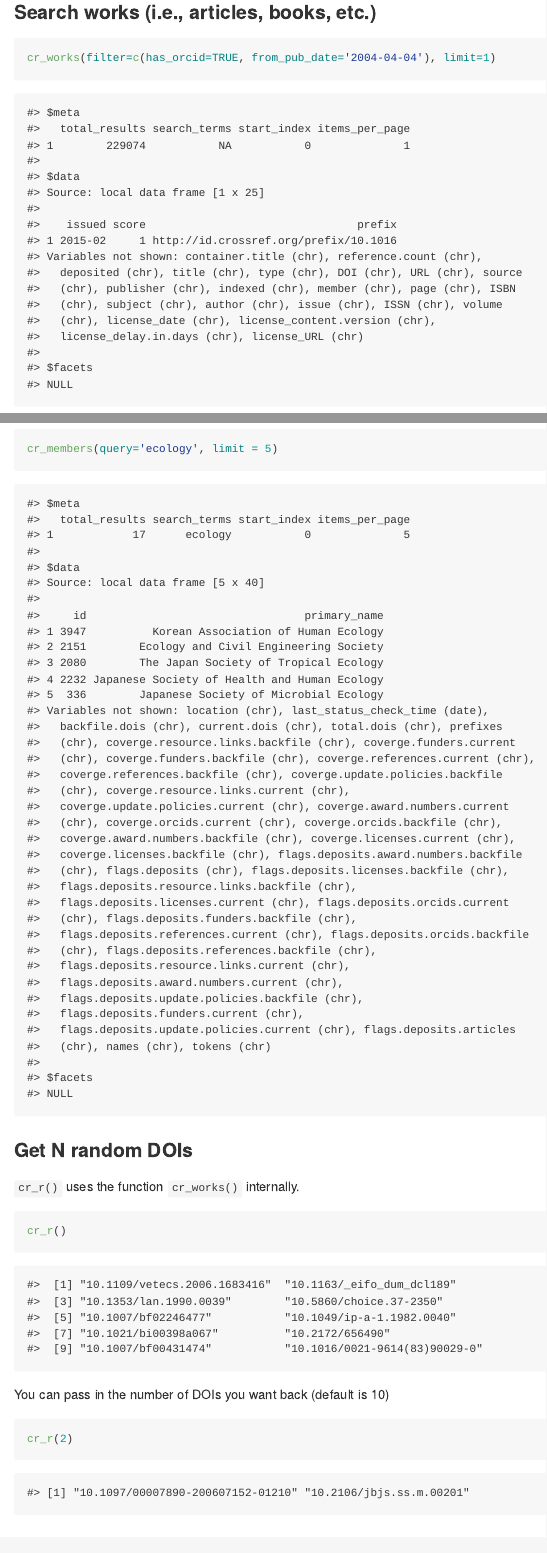
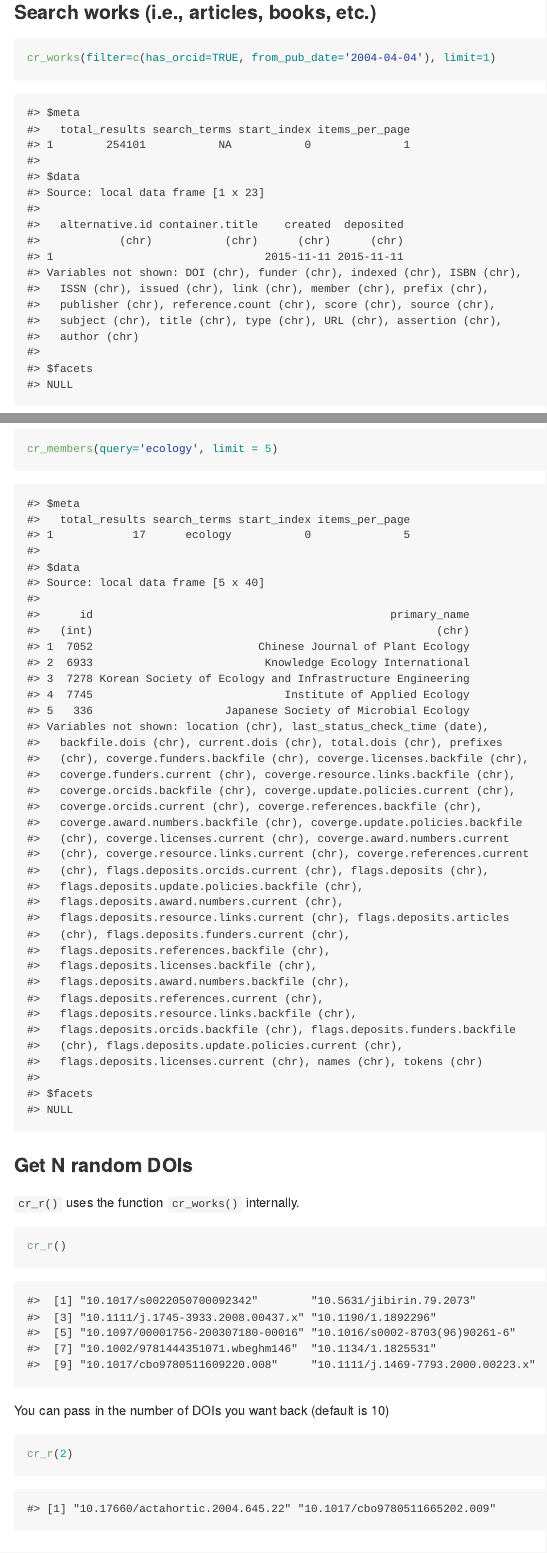
Before and after one commit to ropensci/rcrossref, an R Markdown document (vignettes/crossref_vignette.Rmd): the page in a window 1100 px wide, from 2850 px down before the commit and from 2870 px down after it, so that both start at the same text, and a second part further down, joined at a grey line. The pictures show the output file inst/vign/crossref_vignette.md that the author committed with the source, drawn offline in the style of GitHub.

Commit message:
update readme, vignettes

````diff
--- a/vignettes/crossref_vignette.Rmd
+++ b/vignettes/crossref_vignette.Rmd
@@ -164,19 +165,19 @@ cr_works(filter=c(has_orcid=TRUE, from_pub_date='2004-04-04'), limit=1)
 ```
 #> $meta
 #>   total_results search_terms start_index items_per_page
-#> 1        229074           NA           0              1
+#> 1        254101           NA           0              1
 #>
 #> $data
-#> Source: local data frame [1 x 25]
+#> Source: local data frame [1 x 23]
 #>
-#>    issued score                                prefix
-#> 1 2015-02     1 http://id.crossref.org/prefix/10.1016
-#> Variables not shown: container.title (chr), reference.count (chr),
-#>   deposited (chr), title (chr), type (chr), DOI (chr), URL (chr), source
-#>   (chr), publisher (chr), indexed (chr), member (chr), page (chr), ISBN
-#>   (chr), subject (chr), author (chr), issue (chr), ISSN (chr), volume
-#>   (chr), license_date (chr), license_content.version (chr),
-#>   license_delay.in.days (chr), license_URL (chr)
+#>   alternative.id container.title    created  deposited
+#>            (chr)           (chr)      (chr)      (chr)
+#> 1                                2015-11-11 2015-11-11
+#> Variables not shown: DOI (chr), funder (chr), indexed (chr), ISBN (chr),
+#>   ISSN (chr), issued (chr), link (chr), member (chr), prefix (chr),
+#>   publisher (chr), reference.count (chr), score (chr), source (chr),
+#>   subject (chr), title (chr), type (chr), URL (chr), assertion (chr),
+#>   author (chr)
 #>
 #> $facets
 #> NULL
@@ -267,34 +274,35 @@ cr_members(query='ecology', limit = 5)
 #> $data
 #> Source: local data frame [5 x 40]
 #>
-#>     id                                 primary_name
-#> 1 3947          Korean Association of Human Ecology
-#> 2 2151        Ecology and Civil Engineering Society
-#> 3 2080        The Japan Society of Tropical Ecology
-#> 4 2232 Japanese Society of Health and Human Ecology
-#> 5  336        Japanese Society of Microbial Ecology
+#>      id                                             primary_name
+#>   (int)                                                    (chr)
+#> 1  7052                         Chinese Journal of Plant Ecology
+#> 2  6933                          Knowledge Ecology International
+#> 3  7278 Korean Society of Ecology and Infrastructure Engineering
+#> 4  7745                             Institute of Applied Ecology
+#> 5   336                    Japanese Society of Microbial Ecology
 #> Variables not shown: location (chr), last_status_check_time (date),
 #>   backfile.dois (chr), current.dois (chr), total.dois (chr), prefixes
-#>   (chr), coverge.resource.links.backfile (chr), coverge.funders.current
-#>   (chr), coverge.funders.backfile (chr), coverge.references.current (chr),
-#>   coverge.references.backfile (chr), coverge.update.policies.backfile
-#>   (chr), coverge.resource.links.current (chr),
-#>   coverge.update.policies.current (chr), coverge.award.numbers.current
-#>   (chr), coverge.orcids.current (chr), coverge.orcids.backfile (chr),
-#>   coverge.award.numbers.backfile (chr), coverge.licenses.current (chr),
-#>   coverge.licenses.backfile (chr), flags.deposits.award.numbers.backfile
-#>   (chr), flags.deposits (chr), flags.deposits.licenses.backfile (chr),
+#>   (chr), coverge.funders.backfile (chr), coverge.licenses.backfile (chr),
+#>   coverge.funders.current (chr), coverge.resource.links.backfile (chr),
+#>   coverge.orcids.backfile (chr), coverge.update.policies.current (chr),
+#>   coverge.orcids.current (chr), coverge.references.backfile (chr),
+#>   coverge.award.numbers.backfile (chr), coverge.update.policies.backfile
+#>   (chr), coverge.licenses.current (chr), coverge.award.numbers.current
+#>   (chr), coverge.resource.links.current (chr), coverge.references.current
+#>   (chr), flags.deposits.orcids.current (chr), flags.deposits (chr),
+#>   flags.deposits.update.policies.backfile (chr),
+#>   flags.deposits.award.numbers.current (chr),
+#>   flags.deposits.resource.links.current (chr), flags.deposits.articles
+#>   (chr), flags.deposits.funders.current (chr),
+#>   flags.deposits.references.backfile (chr),
+#>   flags.deposits.licenses.backfile (chr),
+#>   flags.deposits.award.numbers.backfile (chr),
+#>   flags.deposits.references.current (chr),
 #>   flags.deposits.resource.links.backfile (chr),
-#>   flags.deposits.licenses.current (chr), flags.deposits.orcids.current
-#>   (chr), flags.deposits.funders.backfile (chr),
-#>   flags.deposits.references.current (chr), flags.deposits.orcids.backfile
-#>   (chr), flags.deposits.references.backfile (chr),
-#>   flags.deposits.resource.links.current (chr),
-#>   flags.deposits.award.numbers.current (chr),
-#>   flags.deposits.update.policies.backfile (chr),
-#>   flags.deposits.funders.current (chr),
-#>   flags.deposits.update.policies.current (chr), flags.deposits.articles
-#>   (chr), names (chr), tokens (chr)
+#>   flags.deposits.orcids.backfile (chr), flags.deposits.funders.backfile
+#>   (chr), flags.deposits.update.policies.current (chr),
+#>   flags.deposits.licenses.current (chr), names (chr), tokens (chr)
 #>
 #> $facets
 #> NULL
@@ -310,11 +318,11 @@ cr_r()
 ```
 
 ```
-#>  [1] "10.1109/vetecs.2006.1683416"  "10.1163/_eifo_dum_dcl189"
-#>  [3] "10.1353/lan.1990.0039"        "10.5860/choice.37-2350"
-#>  [5] "10.1007/bf02246477"           "10.1049/ip-a-1.1982.0040"
-#>  [7] "10.1021/bi00398a067"          "10.2172/656490"
-#>  [9] "10.1007/bf00431474"           "10.1016/0021-9614(83)90029-0"
+#>  [1] "10.1017/s0022050700092342"        "10.5631/jibirin.79.2073"
+#>  [3] "10.1111/j.1745-3933.2008.00437.x" "10.1190/1.1892296"
+#>  [5] "10.1097/00001756-200307180-00016" "10.1016/s0002-8703(96)90261-6"
+#>  [7] "10.1002/9781444351071.wbeghm146"  "10.1134/1.1825531"
+#>  [9] "10.1017/cbo9780511609220.008"     "10.1111/j.1469-7793.2000.00223.x"
 ```
 
 You can pass in the number of DOIs you want back (default is 10)
@@ -325,7 +333,7 @@ cr_r(2)
 ```
 
 ```
-#> [1] "10.1097/00007890-200607152-01210" "10.2106/jbjs.ss.m.00201"
+#> [1] "10.17660/actahortic.2004.645.22" "10.1017/cbo9780511665202.009"
 ```
 
 ### The older functions and API
````
Also changed, not shown: README.md, inst/vign/crossref_vignette.md, vignettes/crossref_vignette.Rmd (91 more changed lines).
